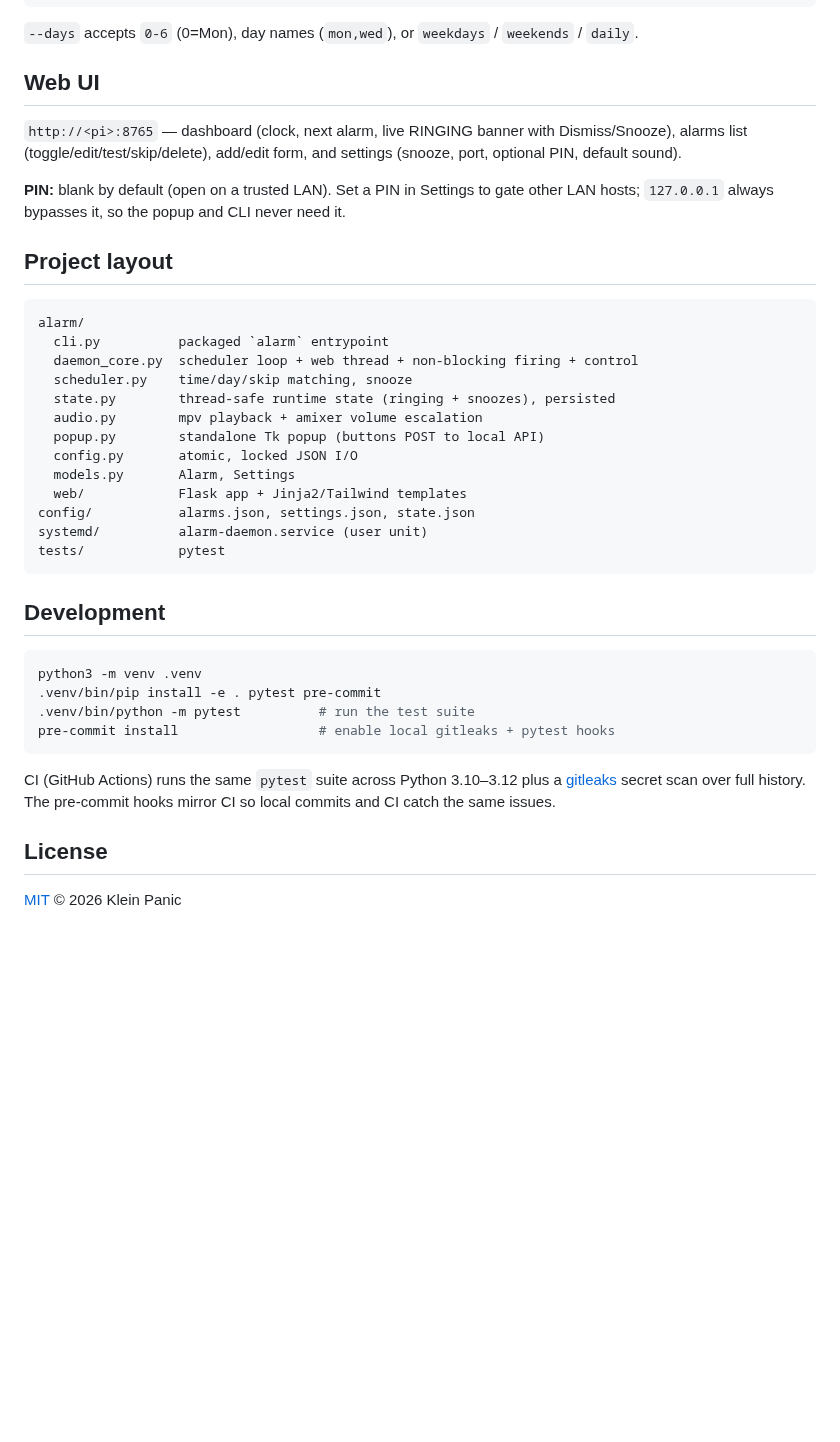
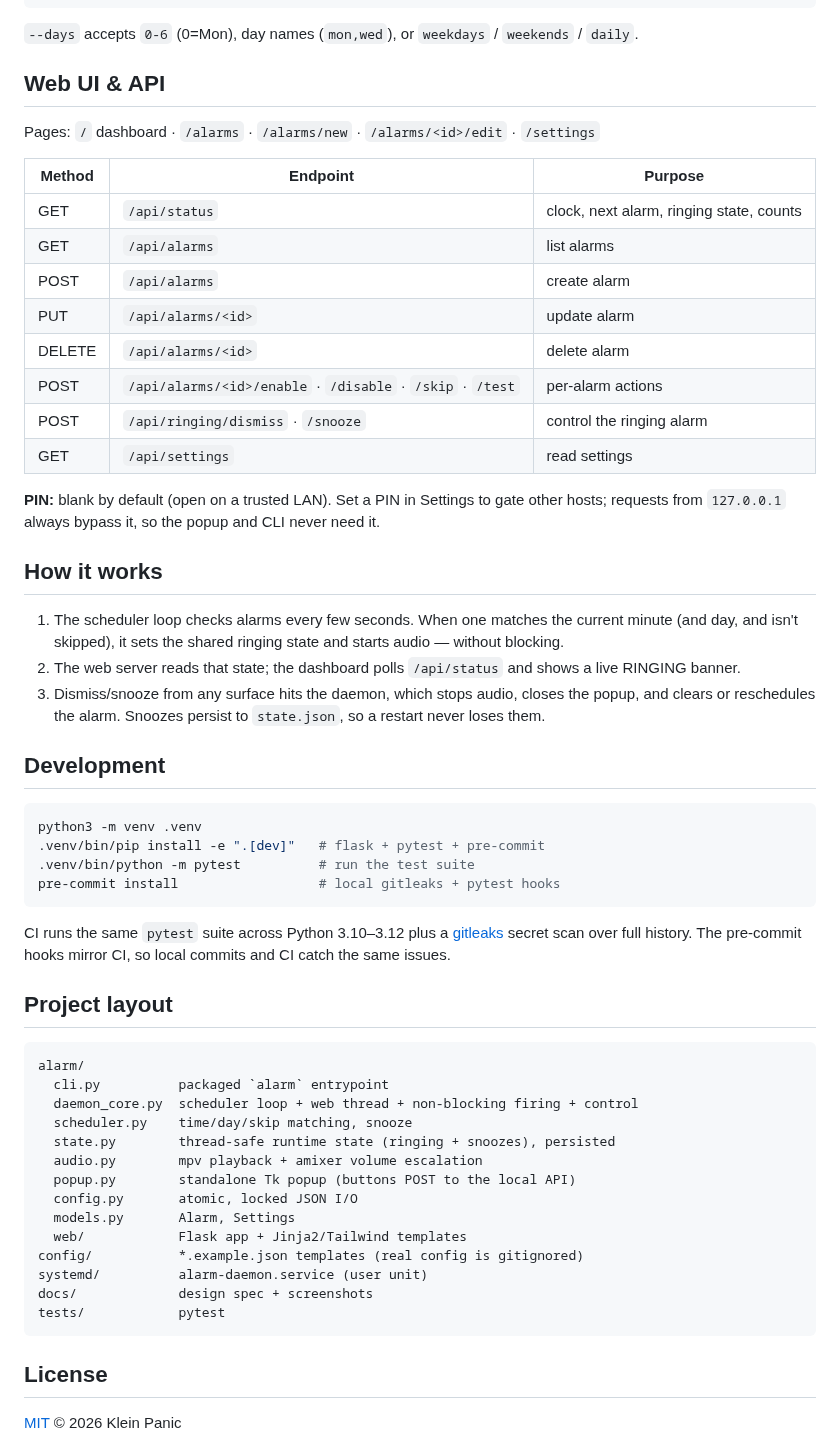
Before and after one commit to kleinpanic/alarm-pi, a Markdown page: README.md, the part around one of its changes. Rendered like a GitHub page; blank space fills up the shorter version.

````diff
--- a/README.md
+++ b/README.md
@@ -77,15 +153,48 @@ alarm start | stop | restart
 `--days` accepts `0-6` (0=Mon), day names (`mon,wed`), or `weekdays` /
 `weekends` / `daily`.
 
-## Web UI
+## Web UI & API
 
-`http://<pi>:8765` — dashboard (clock, next alarm, live RINGING banner with
-Dismiss/Snooze), alarms list (toggle/edit/test/skip/delete), add/edit form,
-and settings (snooze, port, optional PIN, default sound).
+Pages: `/` dashboard · `/alarms` · `/alarms/new` · `/alarms/<id>/edit` · `/settings`
 
-**PIN:** blank by default (open on a trusted LAN). Set a PIN in Settings to
-gate other LAN hosts; `127.0.0.1` always bypasses it, so the popup and CLI
+| Method | Endpoint | Purpose |
+|---|---|---|
+| GET | `/api/status` | clock, next alarm, ringing state, counts |
+| GET | `/api/alarms` | list alarms |
+| POST | `/api/alarms` | create alarm |
+| PUT | `/api/alarms/<id>` | update alarm |
+| DELETE | `/api/alarms/<id>` | delete alarm |
+| POST | `/api/alarms/<id>/enable` · `/disable` · `/skip` · `/test` | per-alarm actions |
+| POST | `/api/ringing/dismiss` · `/snooze` | control the ringing alarm |
+| GET | `/api/settings` | read settings |
+
+**PIN:** blank by default (open on a trusted LAN). Set a PIN in Settings to gate
+other hosts; requests from `127.0.0.1` always bypass it, so the popup and CLI
 never need it.
+
+## How it works
+
+1. The scheduler loop checks alarms every few seconds. When one matches the
+   current minute (and day, and isn't skipped), it sets the shared ringing state
+   and starts audio — without blocking.
+2. The web server reads that state; the dashboard polls `/api/status` and shows
+   a live RINGING banner.
+3. Dismiss/snooze from any surface hits the daemon, which stops audio, closes
+   the popup, and clears or reschedules the alarm. Snoozes persist to
+   `state.json`, so a restart never loses them.
+
+## Development
+
+```bash
+python3 -m venv .venv
+.venv/bin/pip install -e ".[dev]"   # flask + pytest + pre-commit
+.venv/bin/python -m pytest          # run the test suite
+pre-commit install                  # local gitleaks + pytest hooks
+```
+
+CI runs the same `pytest` suite across Python 3.10–3.12 plus a
+[gitleaks](https://github.com/gitleaks/gitleaks) secret scan over full history.
+The pre-commit hooks mirror CI, so local commits and CI catch the same issues.
 
 ## Project layout
 
@@ -96,27 +205,15 @@ alarm/
   scheduler.py    time/day/skip matching, snooze
   state.py        thread-safe runtime state (ringing + snoozes), persisted
   audio.py        mpv playback + amixer volume escalation
-  popup.py        standalone Tk popup (buttons POST to local API)
+  popup.py        standalone Tk popup (buttons POST to the local API)
   config.py       atomic, locked JSON I/O
   models.py       Alarm, Settings
   web/            Flask app + Jinja2/Tailwind templates
-config/           alarms.json, settings.json, state.json
+config/           *.example.json templates (real config is gitignored)
 systemd/          alarm-daemon.service (user unit)
+docs/             design spec + screenshots
 tests/            pytest
 ```
-
-## Development
-
-```bash
-python3 -m venv .venv
-.venv/bin/pip install -e . pytest pre-commit
-.venv/bin/python -m pytest          # run the test suite
-pre-commit install                  # enable local gitleaks + pytest hooks
-```
-
-CI (GitHub Actions) runs the same `pytest` suite across Python 3.10–3.12 plus a
-[gitleaks](https://github.com/gitleaks/gitleaks) secret scan over full history.
-The pre-commit hooks mirror CI so local commits and CI catch the same issues.
 
 ## License
 
````
Also changed, not shown: other parts of README.md (+98 -22 lines), CHANGELOG.md (added, +27 -0 lines), docs/screenshots/alarms.png (added), docs/screenshots/dashboard-ringing.png (added), docs/screenshots/dashboard.png (added), docs/screenshots/form.png (added), docs/screenshots/settings.png (added).
